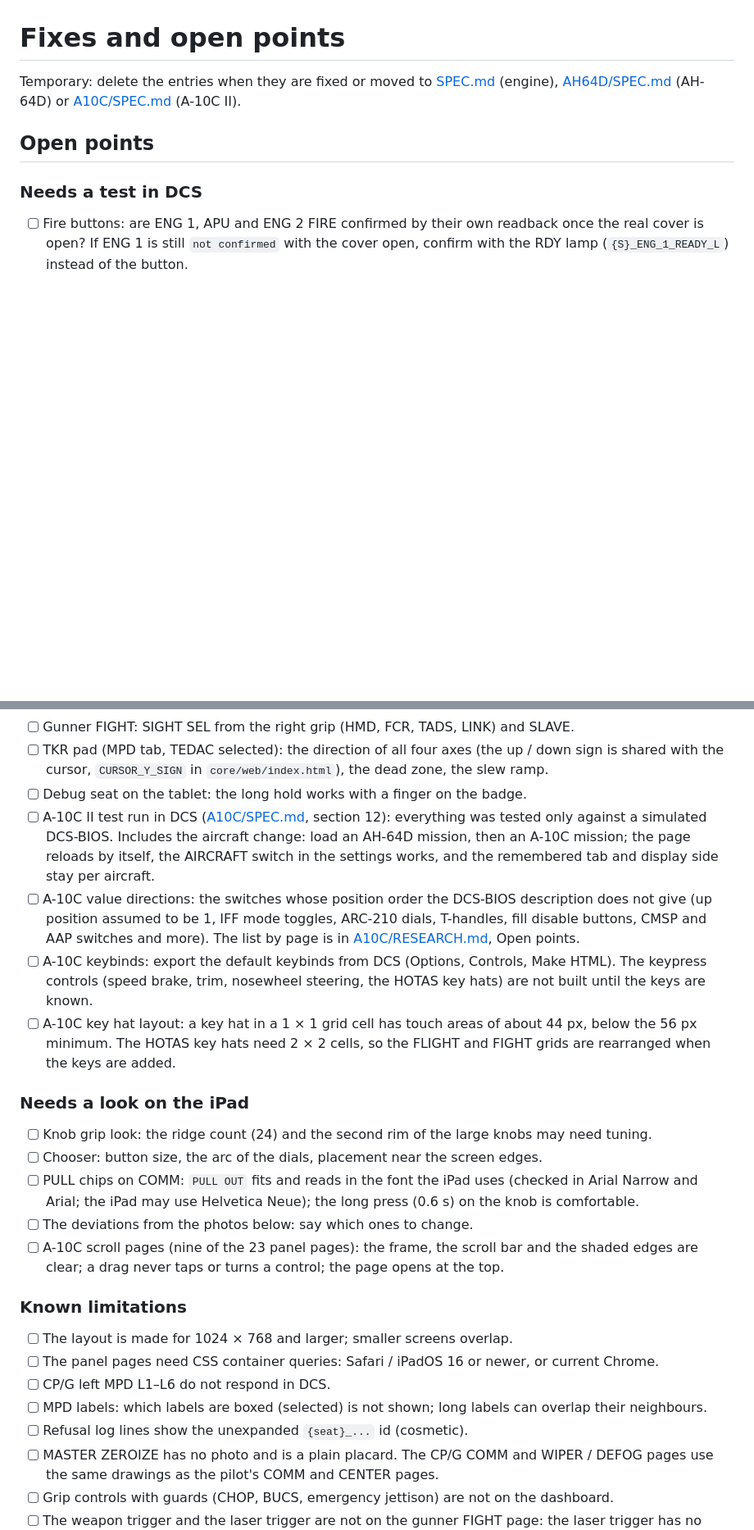
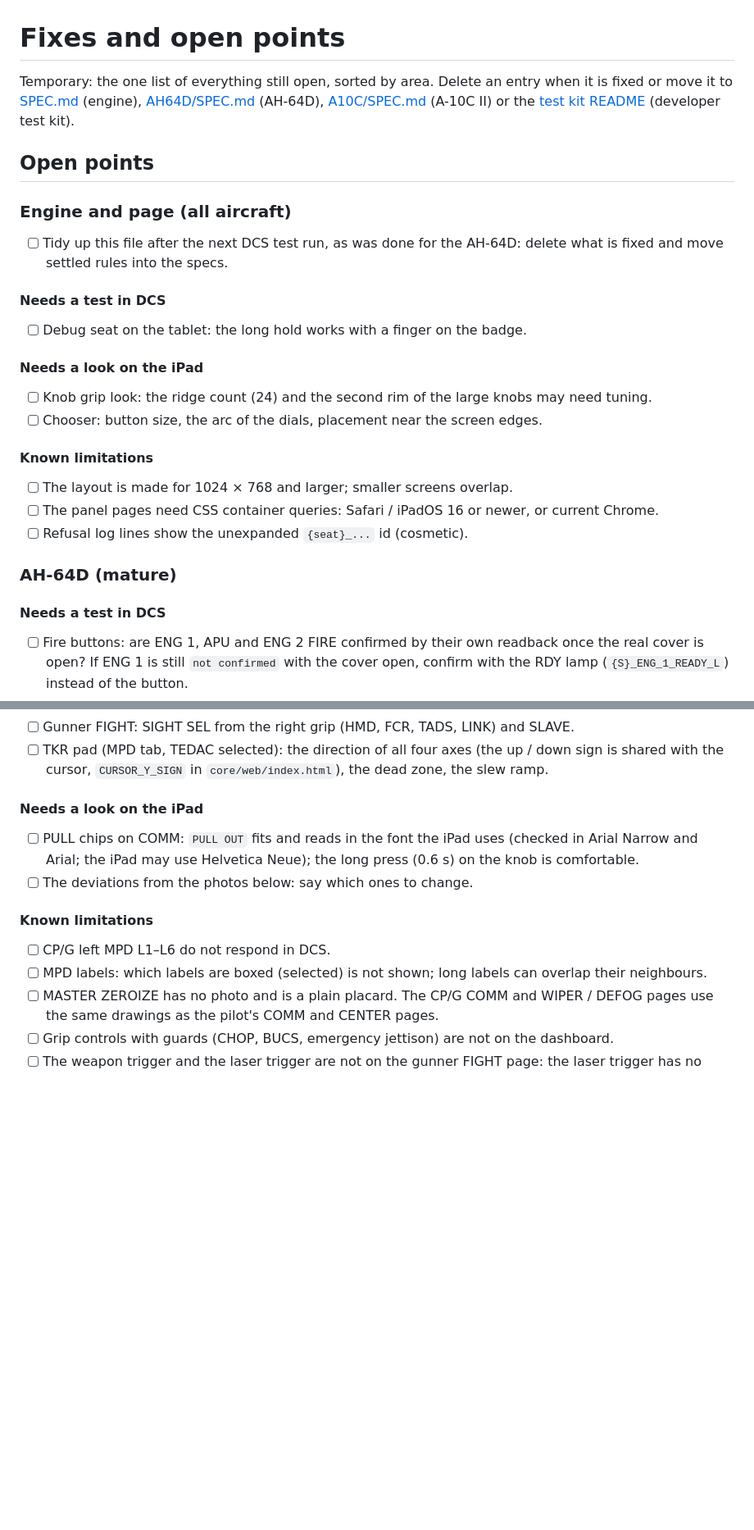
Before and after one commit to AlexanderHultsch/DCS-Dashboard, a Markdown page: docs/FIXES.md, 2 parts joined by grey strips. Shown at 82% size. GitHub-like rendering; blank space fills up the shorter version.

```diff
--- a/docs/FIXES.md
+++ b/docs/FIXES.md
@@ -1,10 +1,31 @@
 # Fixes and open points
 
-Temporary: delete the entries when they are fixed or moved to [SPEC.md](SPEC.md) (engine), [AH64D/SPEC.md](AH64D/SPEC.md) (AH-64D) or [A10C/SPEC.md](A10C/SPEC.md) (A-10C II).
+Temporary: the one list of everything still open, sorted by area. Delete an entry when it is fixed or move it to [SPEC.md](SPEC.md) (engine), [AH64D/SPEC.md](AH64D/SPEC.md) (AH-64D), [A10C/SPEC.md](A10C/SPEC.md) (A-10C II) or the [test kit README](../core/tools/test/README.md) (developer test kit).
 
 ## Open points
 
-### Needs a test in DCS
+### Engine and page (all aircraft)
+
+- [ ] Tidy up this file after the next DCS test run, as was done for the AH-64D: delete what is fixed and move settled rules into the specs.
+
+#### Needs a test in DCS
+
+- [ ] Debug seat on the tablet: the long hold works with a finger on the badge.
+
+#### Needs a look on the iPad
+
+- [ ] Knob grip look: the ridge count (24) and the second rim of the large knobs may need tuning.
+- [ ] Chooser: button size, the arc of the dials, placement near the screen edges.
+
+#### Known limitations
+
+- [ ] The layout is made for 1024 × 768 and larger; smaller screens overlap.
+- [ ] The panel pages need CSS container queries: Safari / iPadOS 16 or newer, or current Chrome.
+- [ ] Refusal log lines show the unexpanded `{seat}_...` id (cosmetic).
+
+### AH-64D (mature)
+
+#### Needs a test in DCS
 
 - [ ] Fire buttons: are ENG 1, APU and ENG 2 FIRE confirmed by their own readback once the real cover is open? If ENG 1 is still `not confirmed` with the cover open, confirm with the RDY lamp (`{S}_ENG_1_READY_L`) instead of the button.
 - [ ] Real covers: the bridge opens DCS's own cover for ENG 1, APU and ENG 2 FIRE, MASTER ZEROIZE and CMWS JETT (waits up to 0.5 s for the readback, closes it about 1 s after the command). Check in both seats: the log shows `cover open`, `pressed`, about 1 s later `cover closed`, and no `not confirmed`.
@@ -38,27 +59,16 @@ Temporary: delete the entries when they are fixed or moved to [SPEC.md](SPEC.md)
 - [ ] Gunner FIGHT: the TADS FOV letters (Z N W M on the up, left, right and down buttons) and the SENSOR mapping (FLIR 2, TV 1).
 - [ ] Gunner FIGHT: SIGHT SEL from the right grip (HMD, FCR, TADS, LINK) and SLAVE.
 - [ ] TKR pad (MPD tab, TEDAC selected): the direction of all four axes (the up / down sign is shared with the cursor, `CURSOR_Y_SIGN` in `core/web/index.html`), the dead zone, the slew ramp.
-- [ ] Debug seat on the tablet: the long hold works with a finger on the badge.
-- [ ] A-10C II test run in DCS ([A10C/SPEC.md](A10C/SPEC.md), section 12): everything was tested only against a simulated DCS-BIOS. Includes the aircraft change: load an AH-64D mission, then an A-10C mission; the page reloads by itself, the AIRCRAFT switch in the settings works, and the remembered tab and display side stay per aircraft.
-- [ ] A-10C value directions: the switches whose position order the DCS-BIOS description does not give (up position assumed to be 1, IFF mode toggles, ARC-210 dials, T-handles, fill disable buttons, CMSP and AAP switches and more). The list by page is in [A10C/RESEARCH.md](A10C/RESEARCH.md), Open points.
-- [ ] A-10C keybinds: export the default keybinds from DCS (Options, Controls, Make HTML). The keypress controls (speed brake, trim, nosewheel steering, the HOTAS key hats) are not built until the keys are known.
-- [ ] A-10C key hat layout: a key hat in a 1 × 1 grid cell has touch areas of about 44 px, below the 56 px minimum. The HOTAS key hats need 2 × 2 cells, so the FLIGHT and FIGHT grids are rearranged when the keys are added.
 
-### Needs a look on the iPad
+#### Needs a look on the iPad
 
-- [ ] Knob grip look: the ridge count (24) and the second rim of the large knobs may need tuning.
-- [ ] Chooser: button size, the arc of the dials, placement near the screen edges.
 - [ ] PULL chips on COMM: `PULL OUT` fits and reads in the font the iPad uses (checked in Arial Narrow and Arial; the iPad may use Helvetica Neue); the long press (0.6 s) on the knob is comfortable.
 - [ ] The deviations from the photos below: say which ones to change.
-- [ ] A-10C scroll pages (nine of the 23 panel pages): the frame, the scroll bar and the shaded edges are clear; a drag never taps or turns a control; the page opens at the top.
 
-### Known limitations
+#### Known limitations
 
-- [ ] The layout is made for 1024 × 768 and larger; smaller screens overlap.
-- [ ] The panel pages need CSS container queries: Safari / iPadOS 16 or newer, or current Chrome.
 - [ ] CP/G left MPD L1–L6 do not respond in DCS.
 - [ ] MPD labels: which labels are boxed (selected) is not shown; long labels can overlap their neighbours.
-- [ ] Refusal log lines show the unexpanded `{seat}_...` id (cosmetic).
 - [ ] MASTER ZEROIZE has no photo and is a plain placard. The CP/G COMM and WIPER / DEFOG pages use the same drawings as the pilot's COMM and CENTER pages.
 - [ ] Grip controls with guards (CHOP, BUCS, emergency jettison) are not on the dashboard.
 - [ ] The weapon trigger and the laser trigger are not on the gunner FIGHT page: the laser trigger has no DCS-BIOS entry, and the weapon trigger (`CPG_CYCLIC_TRIGGER`) is on the blocklist. Both could become key buttons later.
```
Also changed, not shown: other parts of docs/FIXES.md (+41 -1 lines).
